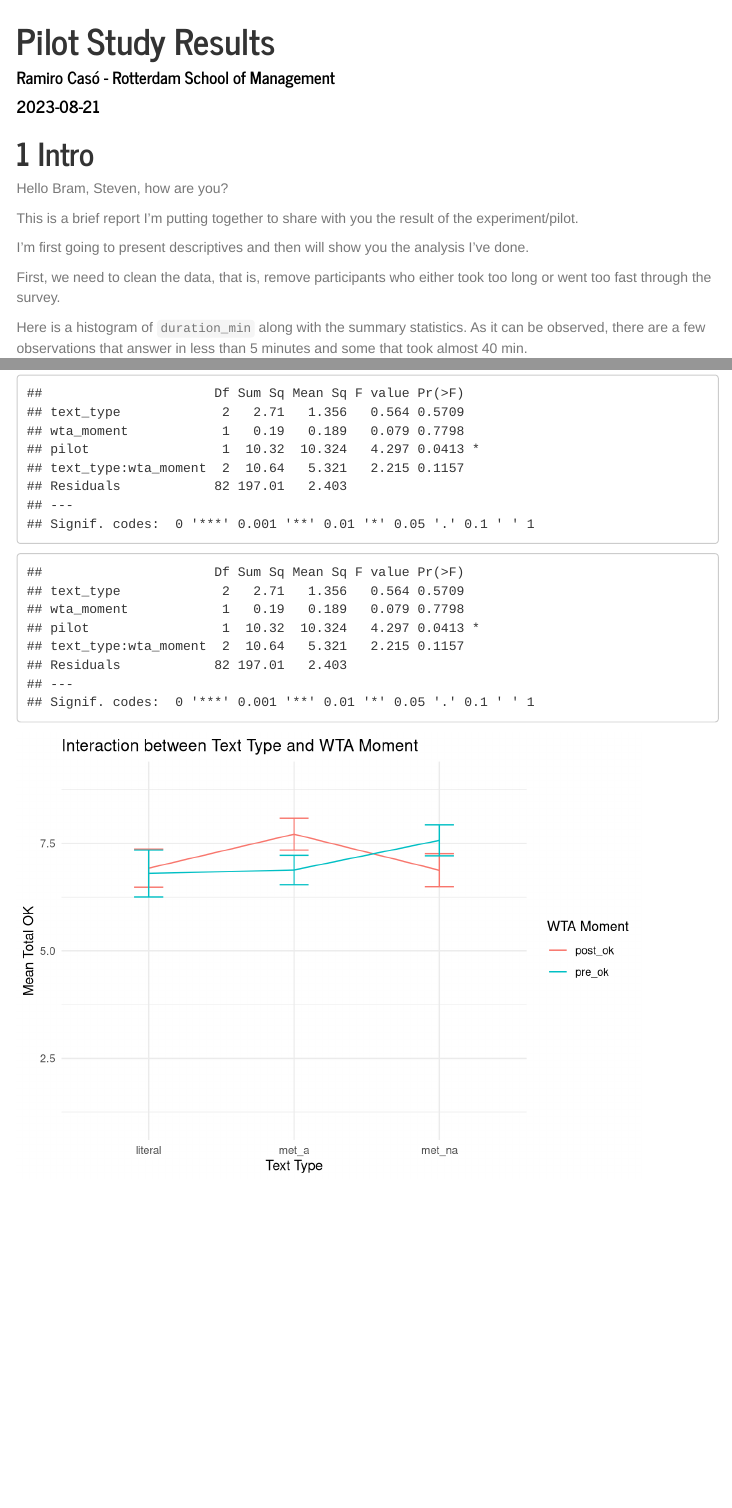
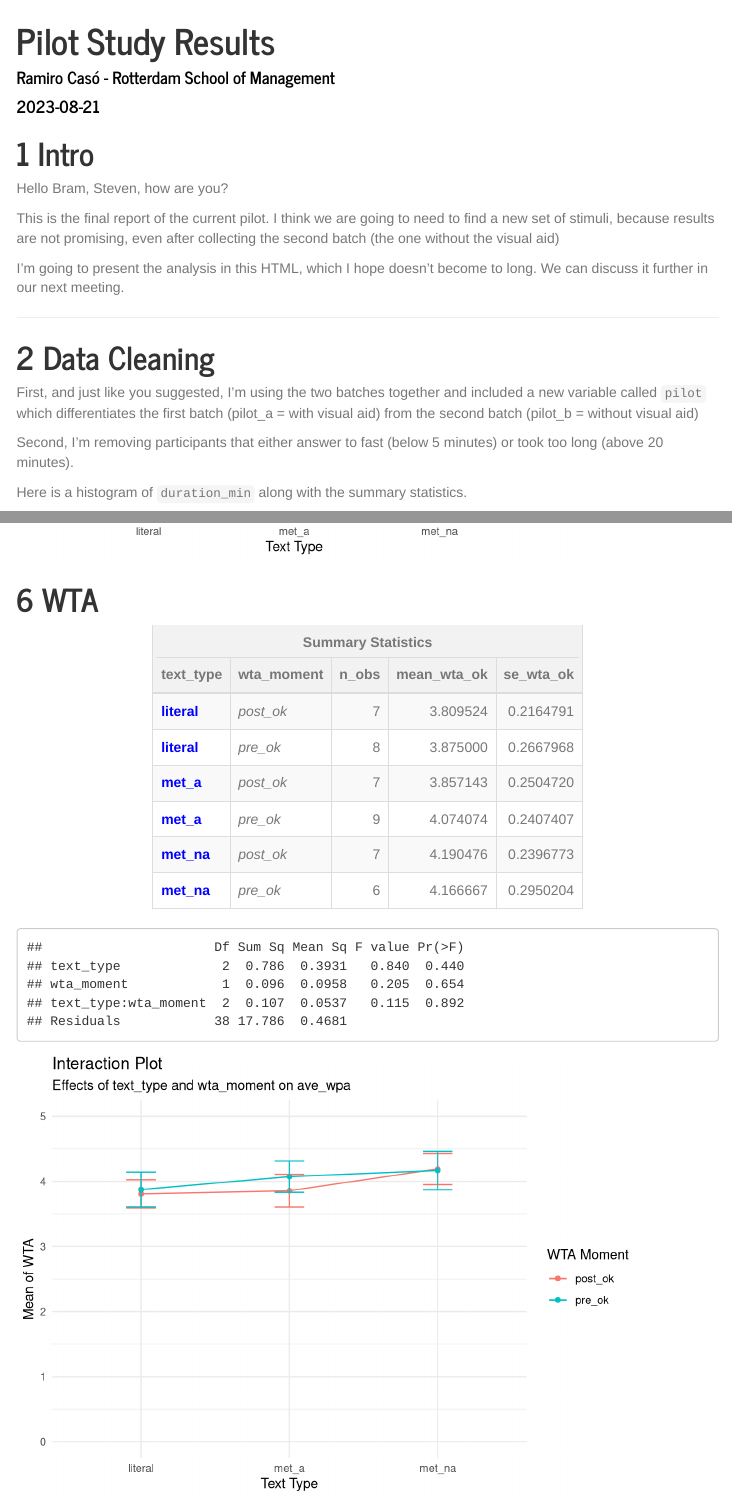
Before and after one commit to ramirocaso/pilot, an R Markdown document (Pilot Report.Rmd): the page in a window 1100 px wide, from its top, and a second part further down, joined at a grey line. Rendered offline with R 4.5, knitr and Pandoc, with nearby package versions; menus at the side of the page are left out.

Commit message:
3er commit

````diff
--- a/Pilot Report.Rmd
+++ b/Pilot Report.Rmd
@@ -36,19 +36,26 @@ library(ggpubr)
 
 Hello Bram, Steven, how are you?
 
-This is a brief report I'm putting together to share with you the result of the experiment/pilot.
+This is the final report of the current pilot. I think we are going to need to find a new set of stimuli, because results are not promising, even after collecting the second batch (the one without the visual aid)
 
-I'm first going to present descriptives and then will show you the analysis I've done.
+I'm going to present the analysis in this HTML, which I hope doesn't become to long. We can discuss it further in our next meeting.
+
+---
+
 
 ```{r loading the data}
 exp_data <- read_csv("study2b_total.csv")
 exp_data[, c(46, 51, 56)] <- lapply(exp_data[, c(46, 51, 56)], as.factor)
-
 ```
 
-First, we need to clean the data, that is, remove participants who either took too long or went too fast through the survey.
+# Data Cleaning
+
+First, and just like you suggested, I'm using the two batches together and included a new variable called `pilot` which differentiates the first batch (pilot_a = with visual aid) from the second batch (pilot_b = without visual aid)
+
+Second, I'm removing participants that either answer to fast (below 5 minutes) or took too long (above 20 minutes).
 
 Here is a histogram of `duration_min` along with the summary statistics.
+
 As it can be observed, there are a few observations that answer in less than 5 minutes and some that took almost 40 min.
 
 
@@ -353,11 +368,9 @@ ok_summary %>%
 
 ```{r}
 # Run the two-way ANOVA
-anova_ok <- aov(total_ok ~ text_type * wta_moment + pilot, data = ok_df)
+anova_ok <- aov(total_ok ~ text_type * wta_moment, data = ok_df)
 
-#anova_ok2 <- aov(total_ok ~ text_type * pilot, data = ok_df)
-
-summary(anova_ok)
+#anova_ok <- aov(total_ok ~ text_type * pilot, data = ok_df)
 
 #summary(anova_ok2)
 
@@ -385,3 +398,56 @@ ggplot(ok_summary, aes(x = text_type, y = mean_total_ok, group = wta_moment, col
   ylim(1,9) +
   theme_minimal()
 ```
+
+
+# WTA
+
+```{r wta summary}
+wta_df <- exp_data_t %>%
+  select(ResponseId, total_ok, text_type, wta_moment, ave_wta, ave_sk_t1, ave_sk_t2, ave_sk_t3)
+
+wta_df <- na.omit(wta_df)
+
+wta_summary <- wta_df %>%
+  group_by(text_type, wta_moment) %>%
+  summarise(
+    n_obs = n(), # Number of observations per group
+    mean_wta_ok = mean(ave_wta, na.rm = TRUE),
+    se_wta_ok = sd(ave_wta, na.rm = TRUE) / sqrt(n()),
+    .groups = "drop"
+  )
+
+wta_summary %>%
+  kable("html") %>%
+  kable_styling("striped", full_width = F) %>%
+  add_header_above(c("Summary Statistics" = 5), font_size = 15) %>%
+  column_spec(1, bold = T, color = "blue") %>%
+  column_spec(2, italic = T)
+
+```
+
+```{r wta ANOVA}
+# Run the two-way ANOVA
+anova_wta <- aov(ave_wta ~ text_type * wta_moment, data = wta_df)
+
+# Print the summary of the ANOVA
+summary(anova_wta)
+
+
+library(ggplot2)
+library(dplyr)
+
+
+# Create the line plot with y-axis limits set from 0 to 10, and add standard error bars
+ggplot(wta_summary, aes(x = text_type, y = mean_wta_ok, color = wta_moment, group = wta_moment)) +
+  geom_line() +
+  geom_point() +
+  geom_errorbar(aes(ymin = mean_wta_ok - se_wta_ok, ymax = mean_wta_ok + se_wta_ok), width = 0.2) +
+  labs(title = "Interaction Plot",
+       subtitle = "Effects of text_type and wta_moment on ave_wpa",
+       x = "Text Type",
+       y = "Mean of WTA",
+       color = "WTA Moment") +
+  ylim(0, 5) +  # Set y-axis limits
+  theme_minimal()
+```
--- a/pilot_b.csv
+++ b/pilot_b.csv
@@ -71,3 +71,9 @@ By clicking the button below, you acknowledge that your participation in the stu
 2023-08-11 17:00:45,2023-08-11 17:02:47,0,76.99.150.228,34,121,0,2023-08-18 17:02:49,R_2vkrisqWJ6Amaaw,,,,,,,anonymous,EN,1,5,5,5,,,,,,,,,,,,,,,,,,,,,,,,,36.484,40.355,40.358,2,,,,,,,,,,,,,,,,,,,,,,,,,,,,,,,,,,,,,,,,,,,,,,,,,,,,,,,,,,,,,,,,,,,,,,,,,,,,,,,,,,,,,,,,,,,,,,,,,,,,,12645,met_na,
 2023-08-11 17:03:55,2023-08-11 17:15:12,0,165.171.240.50,99,677,0,2023-08-18 17:15:15,R_Qn5whETlJhp2l4l,,,,,,,anonymous,EN,1,6,6,6,1.846,1.846,1.848,1,0.789,1.182,1.184,2,1.029,1.029,1.031,1,0.348,0.348,0.35,1,0.184,0.944,0.946,2,0.439,0.887,0.89,2,,,,,,,,,,,,,,,,,,,,,,,,,,,,,,,,,,,,,,,,,,,,,,,,,6,6,6,4,4,4,0,,,,,1,,,,,0,,,,,1,,,,,0,,,,,1,,,,,0,,,,,1,,,,,0,,,,,6,6,6,4,,28634,met_a,post_ok
 2023-08-18 19:31:50,2023-08-18 19:41:02,0,69.180.87.203,100,552,1,2023-08-18 19:41:03,R_3MuStv3end0nnHd,,,,,30.161,-81.7311,anonymous,EN,1,5,5,6,15.375,34.05,34.053,3,1.862,24.725,24.727,3,1.646,22.873,22.875,3,0.984,24.779,24.781,4,1.251,20.374,20.376,3,1.614,27.593,27.595,3,,,,,,,,,,,,,,,,,,,,,,,,,,,,,,,,,,,,,,,,,,,,,,,,,7,7,6,4,2,3,1,,,,,1,,,,,0,,,,,1,,,,,1,,,,,0,,,,,1,,,,,1,,,,,1,,,,,5,6,5,1,3,77104,met_a,post_ok
+2023-08-19 14:23:49,2023-08-19 14:30:27,0,98.176.174.149,100,398,1,2023-08-19 14:30:27,R_3kbxrYUfYvnCOn1,,,,,32.8123,-116.9172,anonymous,EN,1,6,5,6,,,,,,,,,,,,,,,,,,,,,,,,,,,,,,,,,,,,,,,,,,,,,,,,,24.105,24.105,24.107,1,22.125,22.125,22.127,1,12.142,12.142,12.145,1,12.458,12.458,12.463,1,14.56,14.56,14.564,1,8.969,8.969,8.972,1,5,3,5,4,1,2,1,,,,,1,,,,,0,,,,,1,,,,,1,,,,,1,,,,,1,,,,,0,,,,,1,,,,,2,2,5,1,2,51508,literal,pre_ok
+2023-08-19 15:18:11,2023-08-19 15:25:18,0,135.180.79.175,100,427,1,2023-08-19 15:25:19,R_1PRYLqIvruBBve6,,,,,37.7562,-122.4866,anonymous,EN,1,5,5,5,68.788,69.362,69.366,2,29.276,30.012,30.014,2,32.419,32.419,32.423,1,59.625,59.625,59.627,1,21.589,21.589,21.594,1,25.707,26.276,26.278,2,,,,,,,,,,,,,,,,,,,,,,,,,,,,,,,,,,,,,,,,,,,,,,,,,6,6,6,4,3,5,1,,,,,1,,,,,0,,,,,1,,,,,1,,,,,1,,,,,1,,,,,1,,,,,1,,,,,6,6,6,3,2,76462,met_a,pre_ok
+2023-08-19 15:17:04,2023-08-19 15:25:52,0,173.19.133.210,100,528,1,2023-08-19 15:25:53,R_238NpxLjdYERtAx,,,,,31.5493,-84.0818,anonymous,EN,1,4,3,5,,,,,,,,,,,,,,,,,,,,,,,,,4.732,15.355,15.357,6,1.341,14.35,14.351,3,0.745,17.929,17.93,5,0.643,11.402,11.404,5,0.867,16.627,16.628,5,0.643,8.491,8.492,5,,,,,,,,,,,,,,,,,,,,,,,,,5,5,5,4,3,3,1,,,,,1,,,,,1,,,,,1,,,,,1,,,,,1,,,,,1,,,,,1,,,,,1,,,,,5,5,5,1,4,29794,met_na,post_ok
+2023-08-19 23:19:44,2023-08-19 23:27:57,0,172.224.242.114,100,493,1,2023-08-19 23:27:58,R_5avVUMhLK9okLND,,,,,45.5242,-122.6684,anonymous,EN,1,5,3,5,,,,,,,,,,,,,,,,,,,,,,,,,,,,,,,,,,,,,,,,,,,,,,,,,8.497,30.266,30.302,4,3.404,22.291,22.315,3,1.91,27.978,27.992,4,2.078,24.811,24.84,4,2.13,22.394,22.437,5,2.451,17.14,17.152,3,5,4,5,4,3,4,1,,,,,1,,,,,1,,,,,1,,,,,1,,,,,0,,,,,1,,,,,0,,,,,1,,,,,5,4,5,3,2,39407,literal,post_ok
+2023-08-20 20:24:58,2023-08-20 20:46:06,0,35.151.17.17,100,1268,1,2023-08-20 20:46:07,R_OweeVxCT8Dz8jnj,,,,,34.5891,-86.9909,anonymous,EN,1,5,5,5,24.379,24.379,24.39,1,16.467,16.467,16.482,1,422.385,422.385,422.405,1,0.711,0.711,0.732,1,0.846,2.481,2.488,2,0.944,2.689,2.693,3,,,,,,,,,,,,,,,,,,,,,,,,,,,,,,,,,,,,,,,,,,,,,,,,,5,5,5,4,4,4,0,,,,,1,,,,,0,,,,,0,,,,,0,,,,,0,,,,,1,,,,,1,,,,,1,,,,,5,5,5,3,3,93646,met_a,pre_ok
+2023-08-20 20:37:46,2023-08-20 20:53:00,0,35.151.17.17,100,914,1,2023-08-20 20:53:01,R_3MngODPaLoA67OP,,,,,34.5891,-86.9909,anonymous,EN,1,5,5,6,,,,,,,,,,,,,,,,,,,,,,,,,6.542,33.364,33.367,3,15.367,119.596,119.597,3,3.592,19.186,19.188,3,45.874,82.355,82.358,3,11.004,24.789,24.79,4,3.787,22.456,22.458,4,,,,,,,,,,,,,,,,,,,,,,,,,6,6,6,4,4,4,1,,,,,1,,,,,1,,,,,1,,,,,1,,,,,0,,,,,1,,,,,1,,,,,1,,,,,5,5,5,3,3,32261,met_na,post_ok
--- a/study2b_total.csv
+++ b/study2b_total.csv
@@ -119,3 +119,9 @@
 "R_2vkrisqWJ6Amaaw",NA,NA,NA,NA,NA,NA,NA,NA,NA,0,5,5,5,NA,NA,NA,NA,NA,NA,5,NA,NA,NA,NA,NA,NA,NA,NA,NA,NA,NA,NA,40.358,NA,NA,NA,NA,NA,NA,NA,NA,NA,NA,NA,"met_na",40.358,121,NA,NA,NA,NA,NA,NA,2.01666666666667,"pilot_b"
 "R_Qn5whETlJhp2l4l",0,1,0,1,0,1,0,1,0,4,6,6,6,6,6,6,6,6,6,6,6,6,4,4,4,4,1.848,1.184,1.031,0.35,0.946,0.89,NA,NA,NA,NA,NA,NA,NA,NA,NA,NA,NA,NA,"met_a",1.0415,677,4,NA,"post_ok",0,0,0,11.2833333333333,"pilot_b"
 "R_3MuStv3end0nnHd",1,1,0,1,1,0,1,1,1,7,5,5,6,7,7,6,5,6,5,5.33333333333333,6.66666666666667,5.33333333333333,4,2,3,3,34.053,24.727,22.875,24.781,20.376,27.595,NA,NA,NA,NA,NA,NA,NA,NA,NA,NA,NA,NA,"met_a",25.7345,552,1,3,"post_ok",1.33333333333333,-1.33333333333333,0,9.2,"pilot_b"
+"R_3kbxrYUfYvnCOn1",1,1,0,1,1,1,1,0,1,7,6,5,6,5,3,5,2,2,5,5.66666666666667,4.33333333333333,3,4,1,2,2.33333333333333,NA,NA,NA,NA,NA,NA,NA,NA,NA,NA,NA,NA,24.107,22.127,12.145,12.463,14.564,8.972,"literal",15.7296666666667,398,1,2,"pre_ok",-1.33333333333333,-1.33333333333333,-2.66666666666667,6.63333333333333,"pilot_b"
+"R_1PRYLqIvruBBve6",1,1,0,1,1,1,1,1,1,8,5,5,5,6,6,6,6,6,6,5,6,6,4,3,5,4,69.366,30.014,32.423,59.627,21.594,26.278,NA,NA,NA,NA,NA,NA,NA,NA,NA,NA,NA,NA,"met_a",39.8836666666667,427,3,2,"pre_ok",1,0,1,7.11666666666667,"pilot_b"
+"R_238NpxLjdYERtAx",1,1,1,1,1,1,1,1,1,9,4,3,5,5,5,5,5,5,5,4,5,5,4,3,3,3.33333333333333,NA,NA,NA,NA,NA,NA,15.357,14.351,17.93,11.404,16.628,8.492,NA,NA,NA,NA,NA,NA,"met_na",14.027,528,1,4,"post_ok",1,0,1,8.8,"pilot_b"
+"R_5avVUMhLK9okLND",1,1,1,1,1,0,1,0,1,7,5,3,5,5,4,5,5,4,5,4.33333333333333,4.66666666666667,4.66666666666667,4,3,4,3.66666666666667,NA,NA,NA,NA,NA,NA,NA,NA,NA,NA,NA,NA,30.302,22.315,27.992,24.84,22.437,17.152,"literal",24.173,493,3,2,"post_ok",0.333333333333334,0,0.333333333333334,8.21666666666667,"pilot_b"
+"R_OweeVxCT8Dz8jnj",0,1,0,0,0,0,1,1,1,4,5,5,5,5,5,5,5,5,5,5,5,5,4,4,4,4,24.39,16.482,422.405,0.732,2.488,2.693,NA,NA,NA,NA,NA,NA,NA,NA,NA,NA,NA,NA,"met_a",78.1983333333333,1268,3,3,"pre_ok",0,0,0,21.1333333333333,"pilot_b"
+"R_3MngODPaLoA67OP",1,1,1,1,1,0,1,1,1,8,5,5,6,6,6,6,5,5,5,5.33333333333333,6,5,4,4,4,4,NA,NA,NA,NA,NA,NA,33.367,119.597,19.188,82.358,24.79,22.458,NA,NA,NA,NA,NA,NA,"met_na",50.293,914,3,3,"post_ok",0.666666666666667,-1,-0.333333333333333,15.2333333333333,"pilot_b"
--- a/text_times.csv
+++ b/text_times.csv
@@ -54,3 +54,9 @@
 "53","R_2vkrisqWJ6Amaaw",NA,NA,NA,NA,NA,NA,40.358,NA,NA,NA,NA,NA,NA,NA,NA,NA,NA,NA,"met_na",40.358
 "54","R_Qn5whETlJhp2l4l",1.848,1.184,1.031,0.35,0.946,0.89,NA,NA,NA,NA,NA,NA,NA,NA,NA,NA,NA,NA,"met_a",1.0415
 "55","R_3MuStv3end0nnHd",34.053,24.727,22.875,24.781,20.376,27.595,NA,NA,NA,NA,NA,NA,NA,NA,NA,NA,NA,NA,"met_a",25.7345
+"56","R_3kbxrYUfYvnCOn1",NA,NA,NA,NA,NA,NA,NA,NA,NA,NA,NA,NA,24.107,22.127,12.145,12.463,14.564,8.972,"literal",15.7296666666667
+"57","R_1PRYLqIvruBBve6",69.366,30.014,32.423,59.627,21.594,26.278,NA,NA,NA,NA,NA,NA,NA,NA,NA,NA,NA,NA,"met_a",39.8836666666667
+"58","R_238NpxLjdYERtAx",NA,NA,NA,NA,NA,NA,15.357,14.351,17.93,11.404,16.628,8.492,NA,NA,NA,NA,NA,NA,"met_na",14.027
+"59","R_5avVUMhLK9okLND",NA,NA,NA,NA,NA,NA,NA,NA,NA,NA,NA,NA,30.302,22.315,27.992,24.84,22.437,17.152,"literal",24.173
+"60","R_OweeVxCT8Dz8jnj",24.39,16.482,422.405,0.732,2.488,2.693,NA,NA,NA,NA,NA,NA,NA,NA,NA,NA,NA,NA,"met_a",78.1983333333333
+"61","R_3MngODPaLoA67OP",NA,NA,NA,NA,NA,NA,33.367,119.597,19.188,82.358,24.79,22.458,NA,NA,NA,NA,NA,NA,"met_na",50.293
````
Also changed, not shown: Pilot-Report.html, Pilot Report.Rmd (20 more changed lines).
